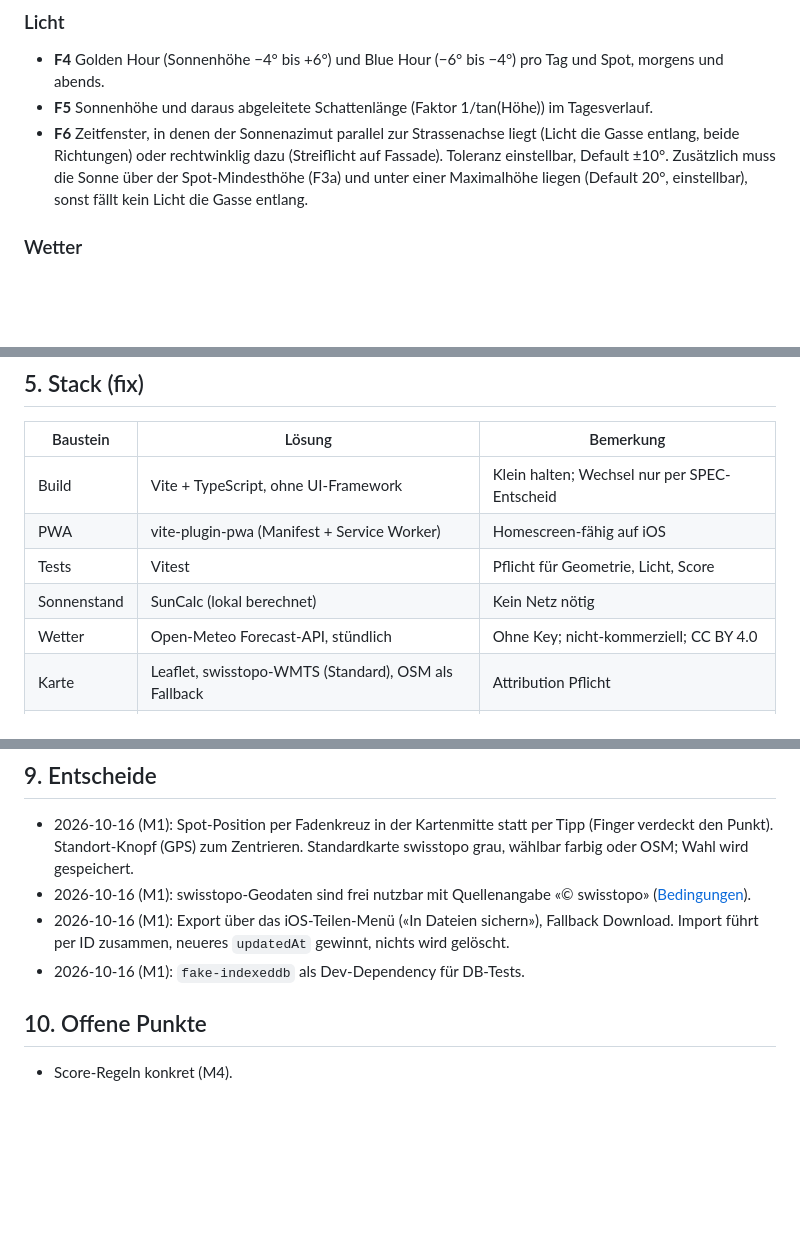
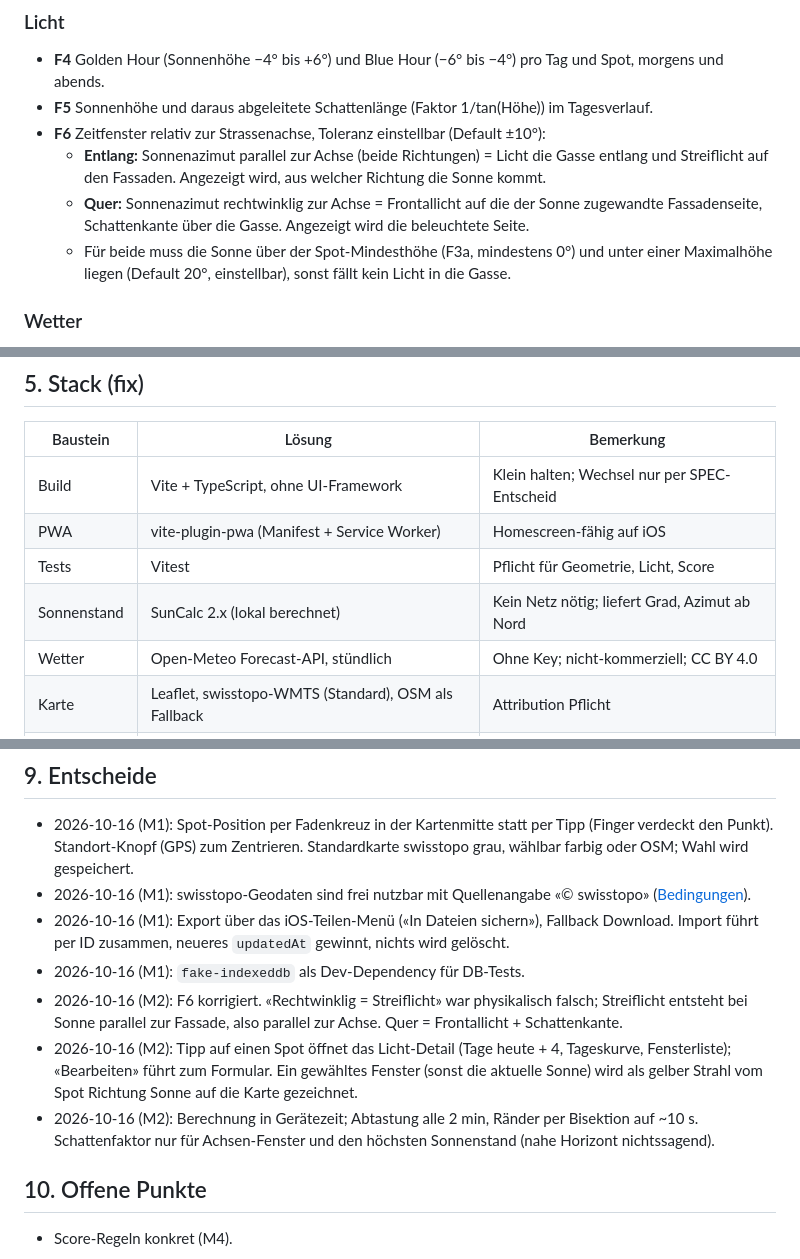
Before and after one commit to huwy7/Shot-Planer, a Markdown page: SPEC.md, 3 parts joined by grey strips. GitHub-like rendering; blank space fills up the shorter version.

Commit message:
docs: correct F6 and record M2 decisions and status
Co-Authored-By: Claude Opus 5.5 <noreply@anthropic.com>
Claude-Session: https://claude.ai/code/session_01KpN4iccH6V88NtBfT7Y2TG

```diff
--- a/SPEC.md
+++ b/SPEC.md
@@ -36,10 +36,13 @@ Kern ist ein Score pro Spot und Zeitfenster, der Licht- und Wetterkriterien komb
 ### Licht
 - **F4** Golden Hour (Sonnenhöhe −4° bis +6°) und Blue Hour (−6° bis −4°) pro Tag und Spot, morgens und abends.
 - **F5** Sonnenhöhe und daraus abgeleitete Schattenlänge (Faktor 1/tan(Höhe)) im Tagesverlauf.
-- **F6** Zeitfenster, in denen der Sonnenazimut parallel zur Strassenachse liegt (Licht die Gasse entlang,
-  beide Richtungen) oder rechtwinklig dazu (Streiflicht auf Fassade). Toleranz einstellbar, Default ±10°.
-  Zusätzlich muss die Sonne über der Spot-Mindesthöhe (F3a) und unter einer Maximalhöhe liegen
-  (Default 20°, einstellbar), sonst fällt kein Licht die Gasse entlang.
+- **F6** Zeitfenster relativ zur Strassenachse, Toleranz einstellbar (Default ±10°):
+  - **Entlang:** Sonnenazimut parallel zur Achse (beide Richtungen) = Licht die Gasse entlang und Streiflicht
+    auf den Fassaden. Angezeigt wird, aus welcher Richtung die Sonne kommt.
+  - **Quer:** Sonnenazimut rechtwinklig zur Achse = Frontallicht auf die der Sonne zugewandte Fassadenseite,
+    Schattenkante über die Gasse. Angezeigt wird die beleuchtete Seite.
+  - Für beide muss die Sonne über der Spot-Mindesthöhe (F3a, mindestens 0°) und unter einer Maximalhöhe
+    liegen (Default 20°, einstellbar), sonst fällt kein Licht in die Gasse.
 
 ### Wetter
 - **F7** Bewölkung stündlich in drei Höhen (tief/mittel/hoch), eingeordnet als hart / wechselnd / weich.
@@ -89,7 +92,7 @@ Gespeichert in IndexedDB. Schemaänderungen nur mit Migration (Versionsnummer de
 | Build | Vite + TypeScript, ohne UI-Framework | Klein halten; Wechsel nur per SPEC-Entscheid |
 | PWA | vite-plugin-pwa (Manifest + Service Worker) | Homescreen-fähig auf iOS |
 | Tests | Vitest | Pflicht für Geometrie, Licht, Score |
-| Sonnenstand | SunCalc (lokal berechnet) | Kein Netz nötig |
+| Sonnenstand | SunCalc 2.x (lokal berechnet) | Kein Netz nötig; liefert Grad, Azimut ab Nord |
 | Wetter | Open-Meteo Forecast-API, stündlich | Ohne Key; nicht-kommerziell; CC BY 4.0 |
 | Karte | Leaflet, swisstopo-WMTS (Standard), OSM als Fallback | Attribution Pflicht |
 | Speicher | IndexedDB (Wrapper `idb`) | Pro Gerät getrennt |
@@ -130,6 +133,13 @@ Nur: die eigene Pages-Domain, `api.open-meteo.com`, `wmts.geo.admin.ch`, `tile.o
 - 2026-10-16 (M1): Export über das iOS-Teilen-Menü («In Dateien sichern»), Fallback Download.
   Import führt per ID zusammen, neueres `updatedAt` gewinnt, nichts wird gelöscht.
 - 2026-10-16 (M1): `fake-indexeddb` als Dev-Dependency für DB-Tests.
+- 2026-10-16 (M2): F6 korrigiert. «Rechtwinklig = Streiflicht» war physikalisch falsch; Streiflicht entsteht
+  bei Sonne parallel zur Fassade, also parallel zur Achse. Quer = Frontallicht + Schattenkante.
+- 2026-10-16 (M2): Tipp auf einen Spot öffnet das Licht-Detail (Tage heute + 4, Tageskurve, Fensterliste);
+  «Bearbeiten» führt zum Formular. Ein gewähltes Fenster (sonst die aktuelle Sonne) wird als gelber Strahl
+  vom Spot Richtung Sonne auf die Karte gezeichnet.
+- 2026-10-16 (M2): Berechnung in Gerätezeit; Abtastung alle 2 min, Ränder per Bisektion auf ~10 s.
+  Schattenfaktor nur für Achsen-Fenster und den höchsten Sonnenstand (nahe Horizont nichtssagend).
 
 ## 10. Offene Punkte
 
```
Also changed, not shown: other parts of SPEC.md (+1 -1 lines).
